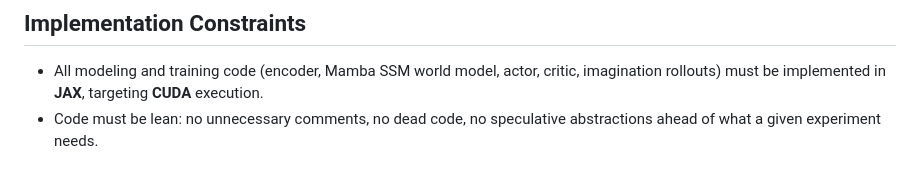
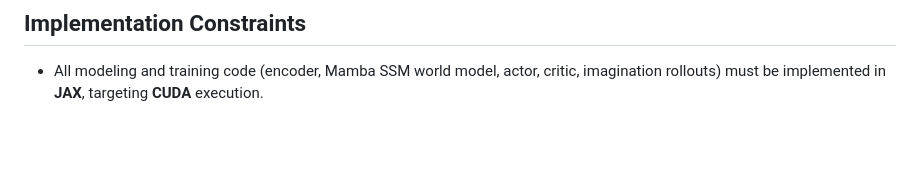
Before and after one commit to otr-ebla/mrCPP, a Markdown page: AGENT.md, the part around the change. Drawn GitHub-style; blank space fills up the shorter version.

```diff
--- a/AGENT.md
+++ b/AGENT.md
@@ -86,5 +86,3 @@ architectural ambition:
 
 - All modeling and training code (encoder, Mamba SSM world model, actor, critic,
   imagination rollouts) must be implemented in **JAX**, targeting **CUDA** execution.
-- Code must be lean: no unnecessary comments, no dead code, no speculative
-  abstractions ahead of what a given experiment needs.
```
